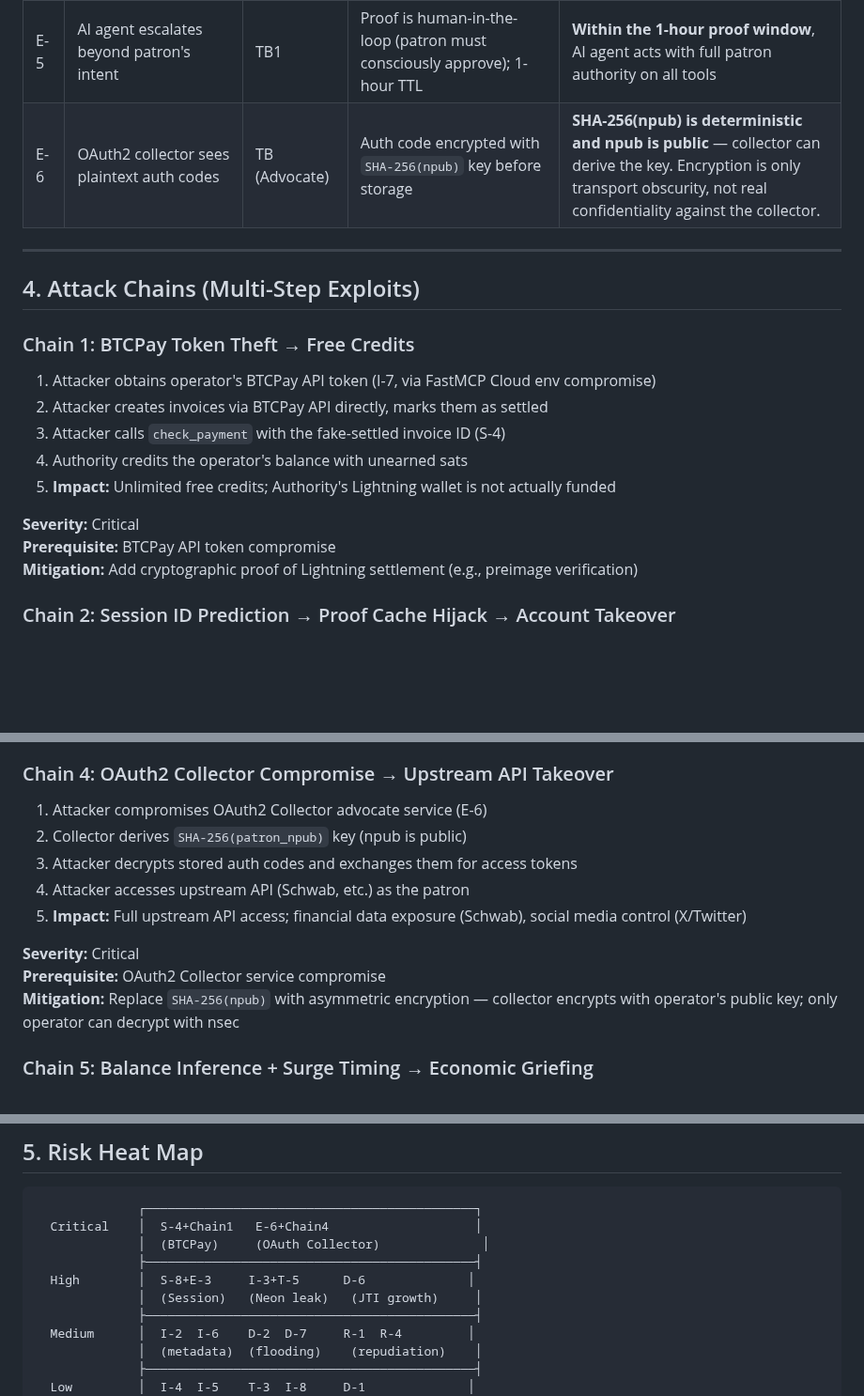
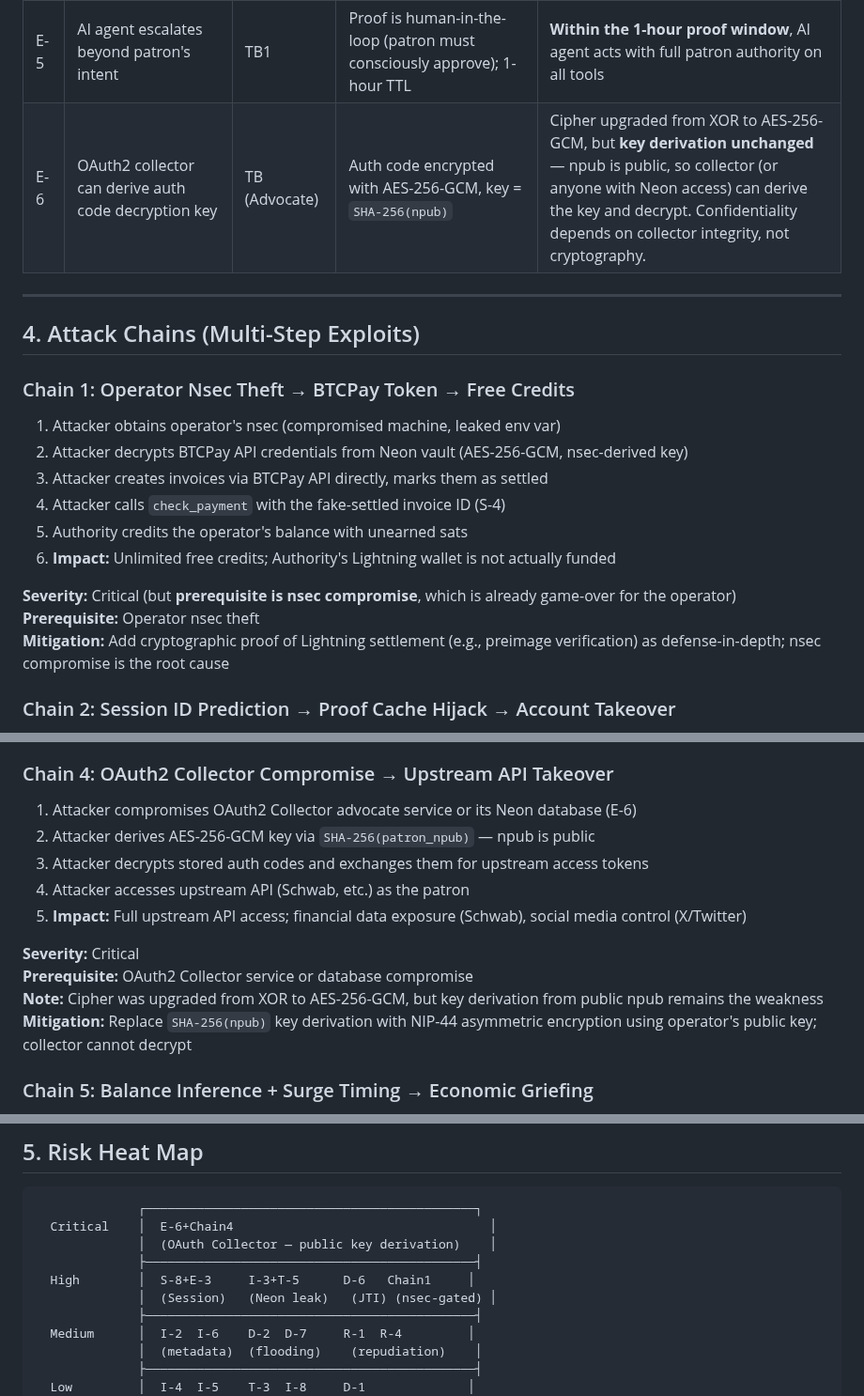
Before and after one commit to lonniev/dpyc-community, a Markdown page: docs/THREAT-MODEL.md, 3 parts joined by grey strips. Shown at 94% size. Drawn GitHub-style; blank space fills up the shorter version.

Commit message:
Fix threat model inaccuracies: BTCPay vault-based, OAuth AES-256-GCM
- I-7: BTCPay API key is in encrypted Neon vault (Secure Courier),
  not in env vars — requires nsec to decrypt
- E-6: Cipher upgraded to AES-256-GCM but key derivation (SHA-256
  of public npub) remains the actual weakness
- Chain 1: Downgraded from Critical to High — prerequisite is nsec
  compromise, which is already game-over

Co-Authored-By: Claude Opus 4.6 (1M context) <noreply@anthropic.com>

````diff
--- a/docs/THREAT-MODEL.md
+++ b/docs/THREAT-MODEL.md
@@ -237,23 +237,24 @@ Operator ──[certify_credits(amount, proof)]──▶ Authority MCP
 | E-3 | Patron accesses another patron's session | Operator runtime | Proof cache bound to `(session_id, npub)` — different npub requires new proof | **If patron can predict/steal session ID** (see S-8), they inherit cached proof |
 | E-4 | Lateral movement: compromised operator accesses other operators' Neon data | TB3 | Per-operator Postgres schema; LOGIN role per operator with ownership transferred | **If Neon connection string is shared** (misconfiguration), cross-tenant access possible |
 | E-5 | AI agent escalates beyond patron's intent | TB1 | Proof is human-in-the-loop (patron must consciously approve); 1-hour TTL | **Within the 1-hour proof window**, AI agent acts with full patron authority on all tools |
-| E-6 | OAuth2 collector sees plaintext auth codes | TB (Advocate) | Auth code encrypted with `SHA-256(npub)` key before storage | **SHA-256(npub) is deterministic and npub is public** — collector can derive the key. Encryption is only transport obscurity, not real confidentiality against the collector. |
+| E-6 | OAuth2 collector can derive auth code decryption key | TB (Advocate) | Auth code encrypted with AES-256-GCM, key = `SHA-256(npub)` | Cipher upgraded from XOR to AES-256-GCM, but **key derivation unchanged** — npub is public, so collector (or anyone with Neon access) can derive the key and decrypt. Confidentiality depends on collector integrity, not cryptography. |
 
 ---
 
 ## 4. Attack Chains (Multi-Step Exploits)
 
-### Chain 1: BTCPay Token Theft → Free Credits
+### Chain 1: Operator Nsec Theft → BTCPay Token → Free Credits
 
-1. Attacker obtains operator's BTCPay API token (I-7, via FastMCP Cloud env compromise)
-2. Attacker creates invoices via BTCPay API directly, marks them as settled
-3. Attacker calls `check_payment` with the fake-settled invoice ID (S-4)
-4. Authority credits the operator's balance with unearned sats
-5. **Impact:** Unlimited free credits; Authority's Lightning wallet is not actually funded
+1. Attacker obtains operator's nsec (compromised machine, leaked env var)
+2. Attacker decrypts BTCPay API credentials from Neon vault (AES-256-GCM, nsec-derived key)
+3. Attacker creates invoices via BTCPay API directly, marks them as settled
+4. Attacker calls `check_payment` with the fake-settled invoice ID (S-4)
+5. Authority credits the operator's balance with unearned sats
+6. **Impact:** Unlimited free credits; Authority's Lightning wallet is not actually funded
 
-**Severity:** Critical
-**Prerequisite:** BTCPay API token compromise
-**Mitigation:** Add cryptographic proof of Lightning settlement (e.g., preimage verification)
+**Severity:** Critical (but **prerequisite is nsec compromise**, which is already game-over for the operator)
+**Prerequisite:** Operator nsec theft
+**Mitigation:** Add cryptographic proof of Lightning settlement (e.g., preimage verification) as defense-in-depth; nsec compromise is the root cause
 
 ### Chain 2: Session ID Prediction → Proof Cache Hijack → Account Takeover
 
@@ -281,15 +282,16 @@ Operator ──[certify_credits(amount, proof)]──▶ Authority MCP
 
 ### Chain 4: OAuth2 Collector Compromise → Upstream API Takeover
 
-1. Attacker compromises OAuth2 Collector advocate service (E-6)
-2. Collector derives `SHA-256(patron_npub)` key (npub is public)
-3. Attacker decrypts stored auth codes and exchanges them for access tokens
+1. Attacker compromises OAuth2 Collector advocate service or its Neon database (E-6)
+2. Attacker derives AES-256-GCM key via `SHA-256(patron_npub)` — npub is public
+3. Attacker decrypts stored auth codes and exchanges them for upstream access tokens
 4. Attacker accesses upstream API (Schwab, etc.) as the patron
 5. **Impact:** Full upstream API access; financial data exposure (Schwab), social media control (X/Twitter)
 
 **Severity:** Critical
-**Prerequisite:** OAuth2 Collector service compromise
-**Mitigation:** Replace `SHA-256(npub)` with asymmetric encryption — collector encrypts with operator's public key; only operator can decrypt with nsec
+**Prerequisite:** OAuth2 Collector service or database compromise
+**Note:** Cipher was upgraded from XOR to AES-256-GCM, but key derivation from public npub remains the weakness
+**Mitigation:** Replace `SHA-256(npub)` key derivation with NIP-44 asymmetric encryption using operator's public key; collector cannot decrypt
 
 ### Chain 5: Balance Inference + Surge Timing → Economic Griefing
 
@@ -308,11 +310,11 @@ Operator ──[certify_credits(amount, proof)]──▶ Authority MCP
 
 ```
               ┌─────────────────────────────────────────────┐
-  Critical    │  S-4+Chain1   E-6+Chain4                    │
-              │  (BTCPay)     (OAuth Collector)              │
+  Critical    │  E-6+Chain4                                   │
+              │  (OAuth Collector — public key derivation)    │
               ├─────────────────────────────────────────────┤
-  High        │  S-8+E-3     I-3+T-5      D-6              │
-              │  (Session)   (Neon leak)   (JTI growth)     │
+  High        │  S-8+E-3     I-3+T-5      D-6   Chain1     │
+              │  (Session)   (Neon leak)   (JTI) (nsec-gated) │
               ├─────────────────────────────────────────────┤
   Medium      │  I-2  I-6    D-2  D-7     R-1  R-4         │
               │  (metadata)  (flooding)    (repudiation)    │
````
Also changed, not shown: other parts of docs/THREAT-MODEL.md (+2 -2 lines).
